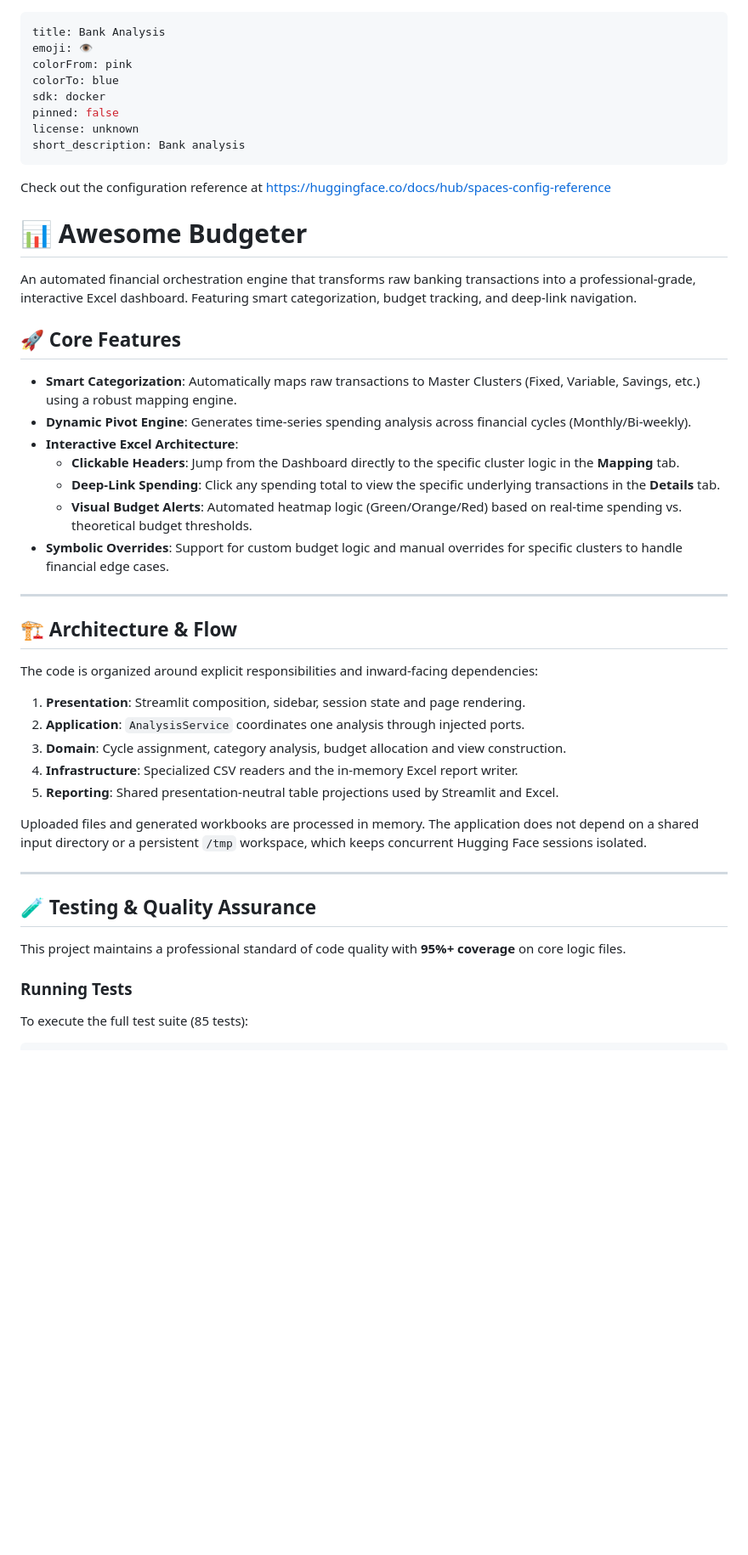
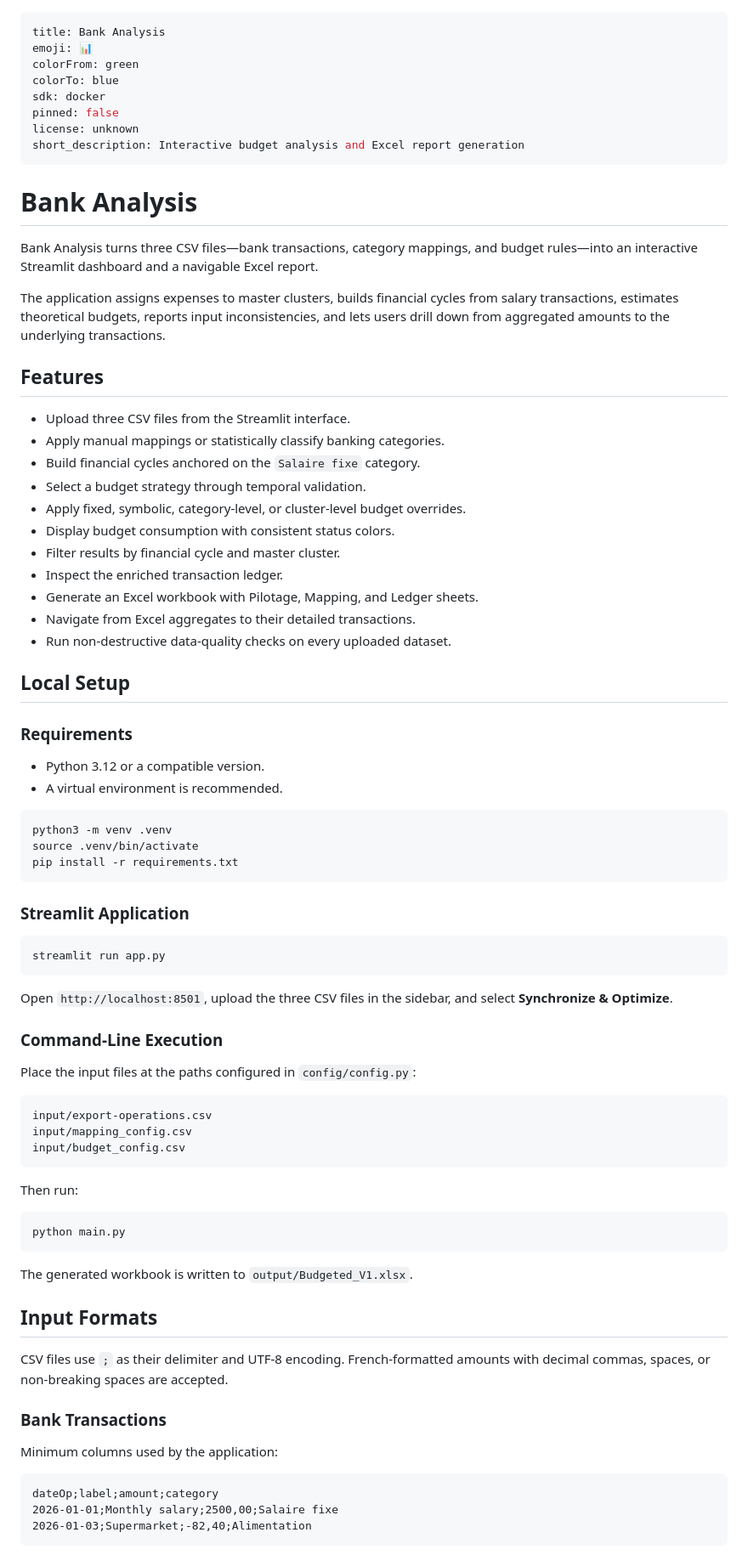
Before and after one commit to ashfack/bank-analysis, a Markdown page: README.md, the part around one of its changes. Shown at 85% size. Drawn GitHub-style; blank space fills up the shorter version.

Commit message:
Expand the project documentation

````diff
--- a/README.md
+++ b/README.md
@@ -1,52 +1,89 @@
 ---
 title: Bank Analysis
-emoji: 👁
-colorFrom: pink
+emoji: 📊
+colorFrom: green
 colorTo: blue
 sdk: docker
 pinned: false
 license: unknown
-short_description: Bank analysis
+short_description: Interactive budget analysis and Excel report generation
 ---
 
-Check out the configuration reference at https://huggingface.co/docs/hub/spaces-config-reference
+# Bank Analysis
 
+Bank Analysis turns three CSV files—bank transactions, category mappings, and budget
+rules—into an interactive Streamlit dashboard and a navigable Excel report.
 
-# 📊 Awesome Budgeter
+The application assigns expenses to master clusters, builds financial cycles from salary
+transactions, estimates theoretical budgets, reports input inconsistencies, and lets users
+drill down from aggregated amounts to the underlying transactions.
 
-An automated financial orchestration engine that transforms raw banking transactions into a professional-grade, interactive Excel dashboard. Featuring smart categorization, budget tracking, and deep-link navigation.
+## Features
 
-## 🚀 Core Features
+- Upload three CSV files from the Streamlit interface.
+- Apply manual mappings or statistically classify banking categories.
+- Build financial cycles anchored on the `Salaire fixe` category.
+- Select a budget strategy through temporal validation.
+- Apply fixed, symbolic, category-level, or cluster-level budget overrides.
+- Display budget consumption with consistent status colors.
+- Filter results by financial cycle and master cluster.
+- Inspect the enriched transaction ledger.
+- Generate an Excel workbook with Pilotage, Mapping, and Ledger sheets.
+- Navigate from Excel aggregates to their detailed transactions.
+- Run non-destructive data-quality checks on every uploaded dataset.
 
-*   **Smart Categorization**: Automatically maps raw transactions to Master Clusters (Fixed, Variable, Savings, etc.) using a robust mapping engine.
-*   **Dynamic Pivot Engine**: Generates time-series spending analysis across financial cycles (Monthly/Bi-weekly).
-*   **Interactive Excel Architecture**:
-    *   **Clickable Headers**: Jump from the Dashboard directly to the specific cluster logic in the **Mapping** tab.
-    *   **Deep-Link Spending**: Click any spending total to view the specific underlying transactions in the **Details** tab.
-    *   **Visual Budget Alerts**: Automated heatmap logic (Green/Orange/Red) based on real-time spending vs. theoretical budget thresholds.
-*   **Symbolic Overrides**: Support for custom budget logic and manual overrides for specific clusters to handle financial edge cases.
+## Local Setup
 
----
+### Requirements
 
-## 🏗️ Architecture & Flow
+- Python 3.12 or a compatible version.
+- A virtual environment is recommended.
 
-The code is organized around explicit responsibilities and inward-facing dependencies:
+```bash
+python3 -m venv .venv
+source .venv/bin/activate
+pip install -r requirements.txt
+```
 
-1. **Presentation**: Streamlit composition, sidebar, session state and page rendering.
-2. **Application**: `AnalysisService` coordinates one analysis through injected ports.
-3. **Domain**: Cycle assignment, category analysis, budget allocation and view construction.
-4. **Infrastructure**: Specialized CSV readers and the in-memory Excel report writer.
-5. **Reporting**: Shared presentation-neutral table projections used by Streamlit and Excel.
+### Streamlit Application
 
-Uploaded files and generated workbooks are processed in memory. The application does not
-depend on a shared input directory or a persistent `/tmp` workspace, which keeps concurrent
-Hugging Face sessions isolated.
+```bash
+streamlit run app.py
+```
 
----
+Open `http://localhost:8501`, upload the three CSV files in the sidebar, and select
+**Synchronize & Optimize**.
 
-## 🧪 Testing & Quality Assurance
+### Command-Line Execution
 
-This project maintains a professional standard of code quality with **95%+ coverage** on core logic files.
+Place the input files at the paths configured in `config/config.py`:
 
-### Running Tests
-To execute the full test suite (85 tests):
+```text
+input/export-operations.csv
+input/mapping_config.csv
+input/budget_config.csv
+```
+
+Then run:
+
+```bash
+python main.py
+```
+
+The generated workbook is written to `output/Budgeted_V1.xlsx`.
+
+## Input Formats
+
+CSV files use `;` as their delimiter and UTF-8 encoding. French-formatted amounts with
+decimal commas, spaces, or non-breaking spaces are accepted.
+
+### Bank Transactions
+
+Minimum columns used by the application:
+
+```csv
+dateOp;label;amount;category
+2026-01-01;Monthly salary;2500,00;Salaire fixe
+2026-01-03;Supermarket;-82,40;Alimentation
+```
+
````
Also changed, not shown: other parts of README.md (+172 -55 lines).
